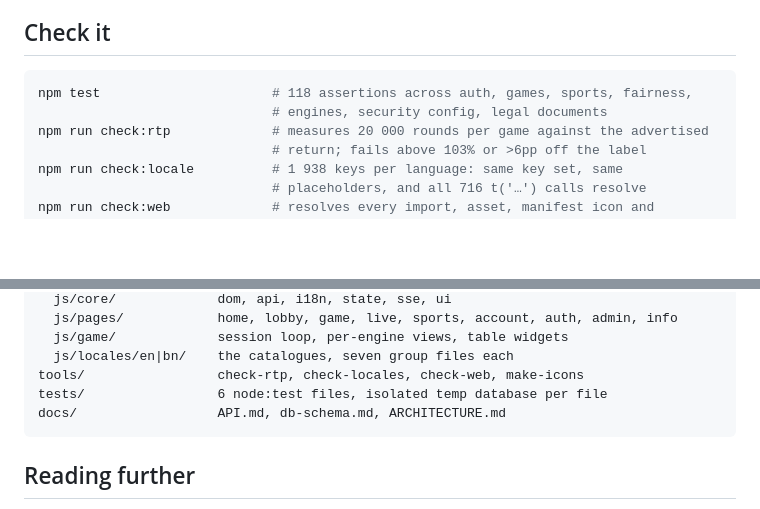
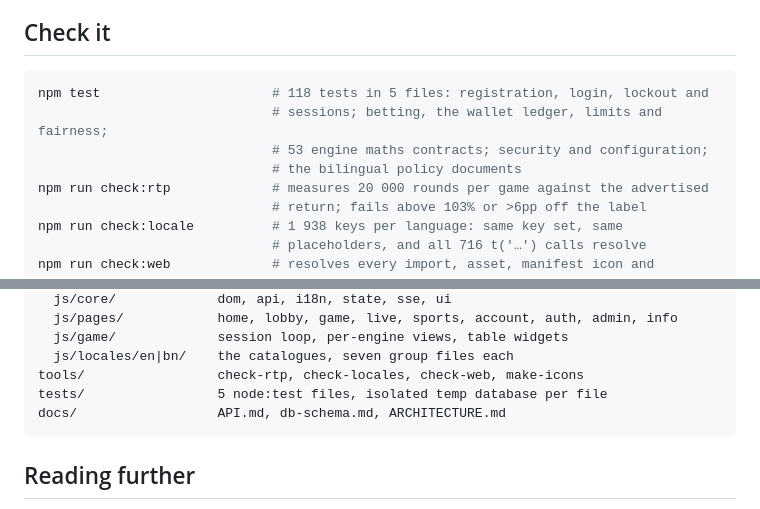
Before and after one commit to mdreanislam01-ai/Gambling, a Markdown page: README.md, 2 parts joined by grey strips. GitHub-like rendering; blank space fills up the shorter version.

Commit message:
docs(readme): count the test files and the suite honestly (5 files, 118 tests)
Co-authored-by: arena-agent <297053741+arena-agent@users.noreply.github.com>

````diff
--- a/README.md
+++ b/README.md
@@ -38,8 +38,10 @@ bets, so every screen has something real to show on the first load.
 ## Check it
 
 ```bash
-npm test                      # 118 assertions across auth, games, sports, fairness,
-                              # engines, security config, legal documents
+npm test                      # 118 tests in 5 files: registration, login, lockout and
+                              # sessions; betting, the wallet ledger, limits and fairness;
+                              # 53 engine maths contracts; security and configuration;
+                              # the bilingual policy documents
 npm run check:rtp             # measures 20 000 rounds per game against the advertised
                               # return; fails above 103% or >6pp off the label
 npm run check:locale          # 1 938 keys per language: same key set, same
@@ -127,7 +129,7 @@ public/
   js/game/             session loop, per-engine views, table widgets
   js/locales/en|bn/    the catalogues, seven group files each
 tools/                 check-rtp, check-locales, check-web, make-icons
-tests/                 6 node:test files, isolated temp database per file
+tests/                 5 node:test files, isolated temp database per file
 docs/                  API.md, db-schema.md, ARCHITECTURE.md
 ```
 
````
